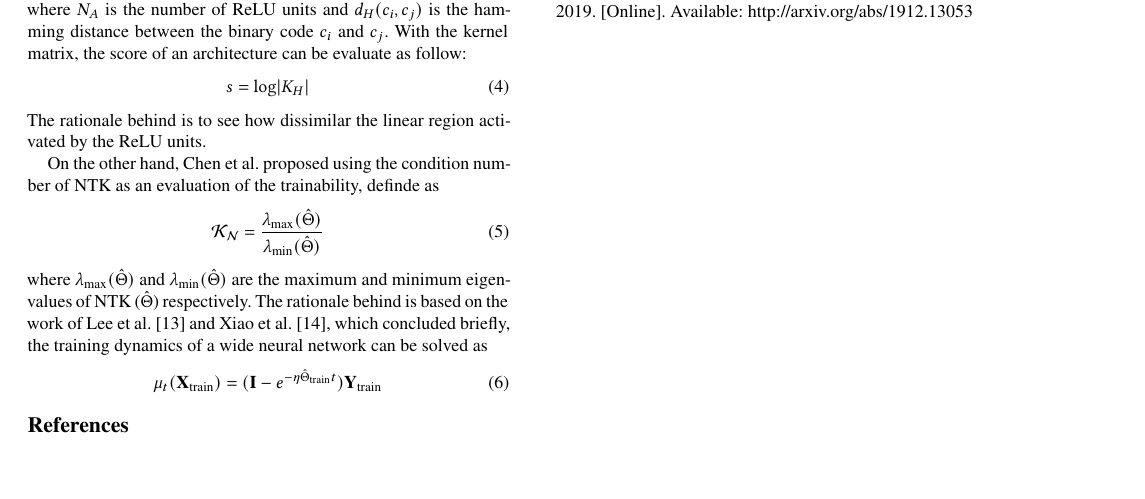
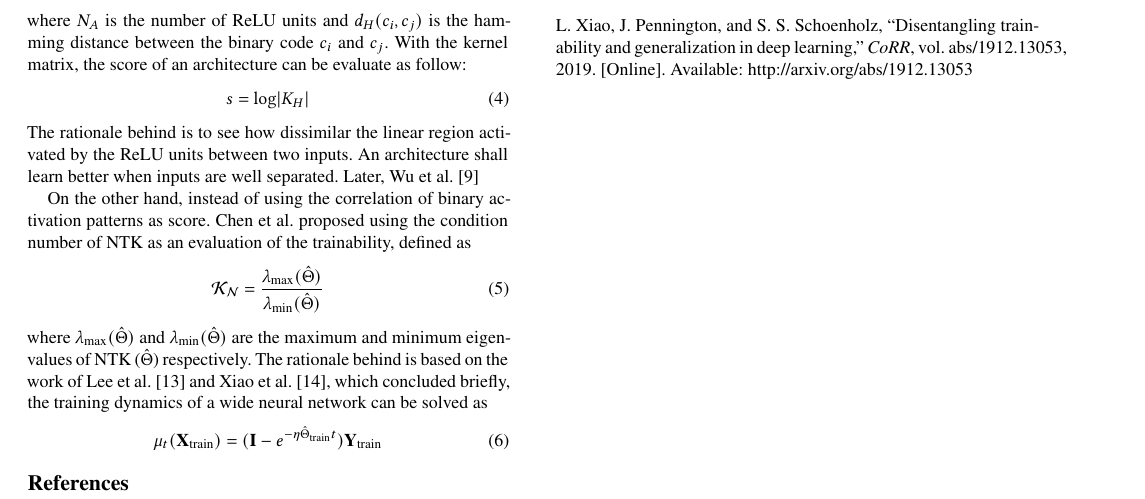
Before and after one commit to OEmiliatanO/Rank-Based-NAS, a LaTeX paper (paper/main.tex): part of page 2 of 2, cut so that both start at the same text, the shorter picture padded with empty space. Compiled offline with LaTeX, dvips and Ghostscript.

Commit message:
update related work section

```diff
--- a/paper/main.tex
+++ b/paper/main.tex
@@ -207,10 +207,13 @@
         s=\log\lvert K_H\rvert
     \end{equation}
     The rationale behind is to see how dissimilar the linear region activated by
-    the ReLU units.
+    the ReLU units between two inputs. An architecture shall learn better
+    when inputs are well separated.
+    Later, Wu et al. \cite{10.1145/3491396.3506510}
 
-    On the other hand, Chen et al. proposed using the condition number of NTK
-    as an evaluation of the trainability, definde as
+    On the other hand, instead of using the correlation of binary activation
+    patterns as score. Chen et al. proposed using the condition number of NTK
+    as an evaluation of the trainability, defined as
     \begin{equation}
         \mathcal{K_N}=\frac{\lambda_{\textrm{max}}(\hat\Theta)}{\lambda_{\textrm{min}}(\hat\Theta)}
     \end{equation}
```
